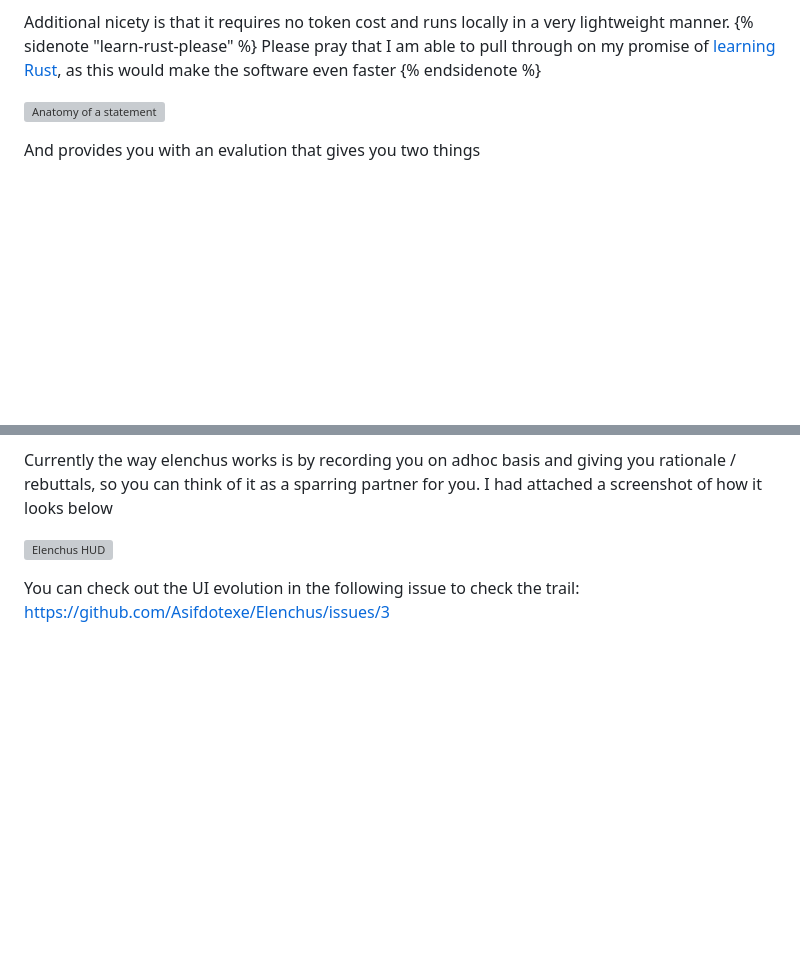
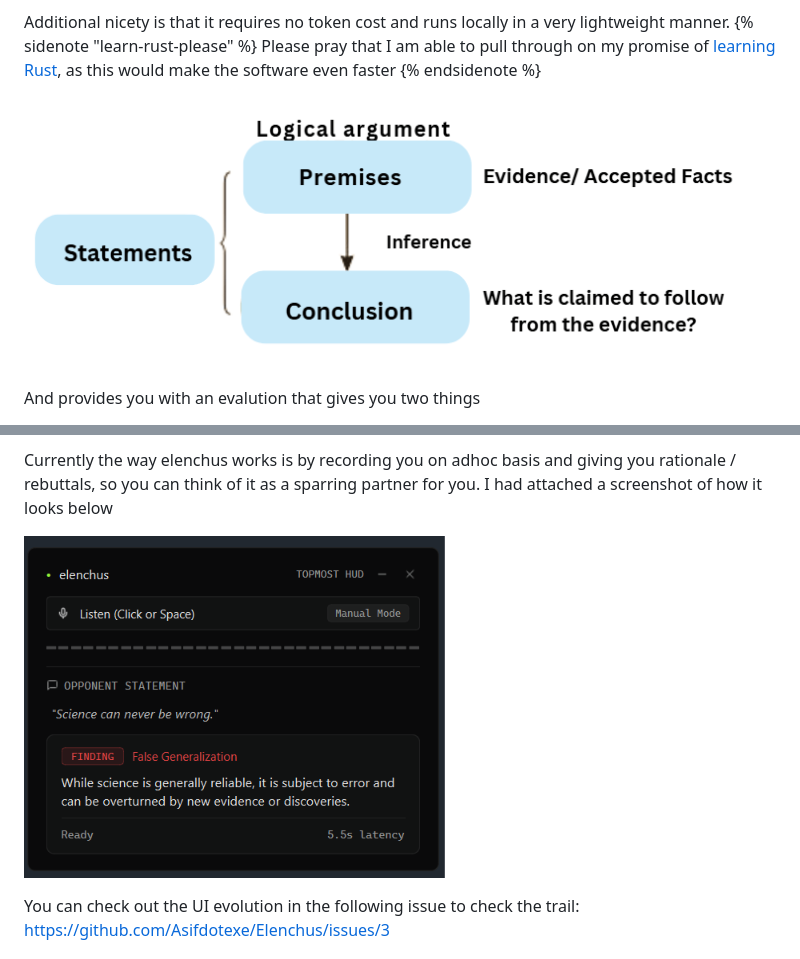
Before and after one commit to Asifdotexe/journals, a Markdown page: journals/fallacy-classifier.md, 2 parts joined by grey strips. Drawn GitHub-style; blank space fills up the shorter version; grey boxes are pictures that could not be loaded.

```diff
--- a/journals/fallacy-classifier.md
+++ b/journals/fallacy-classifier.md
@@ -25,7 +25,7 @@ Elenchus is a HUD {% sidenote "what-hub" %} [HUD = Heads up display](https://www
 
 Additional nicety is that it requires no token cost and runs locally in a very lightweight manner. {% sidenote "learn-rust-please" %} Please pray that I am able to pull through on my promise of [learning Rust](https://asifdotexe.github.io/journals/getting-rusty-journal/), as this would make the software even faster {% endsidenote %}
 
-![Anatomy of a statement](..\assets\notes_assets\fallacy-classifier\anatomy_of_statement.png)
+![Anatomy of a statement](../assets/notes_assets/fallacy-classifier/anatomy_of_statement.png)
 
 And provides you with an evalution that gives you two things
 - Whether any fallacy {% sidenote "fallacy" %} A statement or an argument based on a false or invalid inference. {% endsidenote %}
@@ -49,7 +49,7 @@ This is to ensure that both parties have a easier time as you will gain the abil
 
 Currently the way elenchus works is by recording you on adhoc basis and giving you rationale / rebuttals, so you can think of it as a sparring partner for you. I had attached a screenshot of how it looks below
 
-![Elenchus HUD](..\assets\notes_assets\fallacy-classifier\elenchus-hood.png)
+![Elenchus HUD](../assets/notes_assets/fallacy-classifier/elenchus-hood.png)
 
 You can check out the UI evolution in the following issue to check the trail: [https://github.com/Asifdotexe/Elenchus/issues/3](https://github.com/Asifdotexe/Elenchus/issues/3)
 
```
Also changed, not shown: journals/fixing-ship-of-theseus.md (+3 -57 lines), assets/notes_assets/fixing-ship-of-theseus/git-dag.png (added), assets/notes_assets/fixing-ship-of-theseus/theseus-old-vs-new-approach.png (added), assets/notes_assets/fixing-ship-of-theseus/under-tech.png (added), 4 other files.
